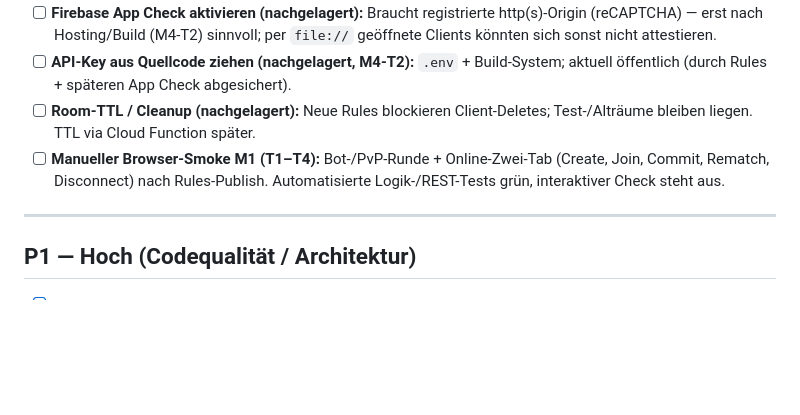
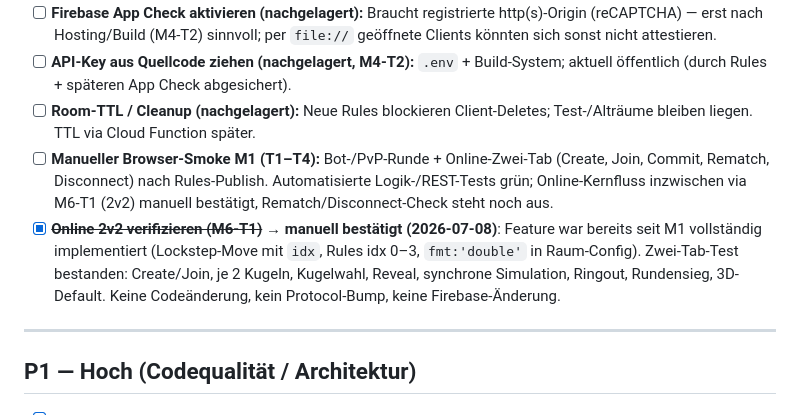
Before and after one commit to Ringoutgame/ringout, a Markdown page: TODO.md, the part around the change. Rendered like a GitHub page; blank space fills up the shorter version.

Commit message:
docs: mark online 2v2 verification complete
Manual two-tab test passed (create/join, ball selection, reveal,
synced simulation, ringout, round win, 3D default). Feature was
already fully implemented since M1 — no code change, no protocol
bump, no Firebase change.

Co-Authored-By: Claude Fable 5 <noreply@anthropic.com>

```diff
--- a/TODO.md
+++ b/TODO.md
@@ -15,7 +15,8 @@ Offene Aufgaben nach Priorität. Abgeschlossene Aufgaben werden nach `CHANGELOG.
 - [ ] **Firebase App Check aktivieren (nachgelagert):** Braucht registrierte http(s)-Origin (reCAPTCHA) — erst nach Hosting/Build (M4-T2) sinnvoll; per `file://` geöffnete Clients könnten sich sonst nicht attestieren.
 - [ ] **API-Key aus Quellcode ziehen (nachgelagert, M4-T2):** `.env` + Build-System; aktuell öffentlich (durch Rules + späteren App Check abgesichert).
 - [ ] **Room-TTL / Cleanup (nachgelagert):** Neue Rules blockieren Client-Deletes; Test-/Alträume bleiben liegen. TTL via Cloud Function später.
-- [ ] **Manueller Browser-Smoke M1 (T1–T4):** Bot-/PvP-Runde + Online-Zwei-Tab (Create, Join, Commit, Rematch, Disconnect) nach Rules-Publish. Automatisierte Logik-/REST-Tests grün, interaktiver Check steht aus.
+- [ ] **Manueller Browser-Smoke M1 (T1–T4):** Bot-/PvP-Runde + Online-Zwei-Tab (Create, Join, Commit, Rematch, Disconnect) nach Rules-Publish. Automatisierte Logik-/REST-Tests grün; Online-Kernfluss inzwischen via M6-T1 (2v2) manuell bestätigt, Rematch/Disconnect-Check steht noch aus.
+- [x] ~~**Online 2v2 verifizieren (M6-T1)**~~ → **manuell bestätigt (2026-07-08)**: Feature war bereits seit M1 vollständig implementiert (Lockstep-Move mit `idx`, Rules idx 0–3, `fmt:'double'` in Raum-Config). Zwei-Tab-Test bestanden: Create/Join, je 2 Kugeln, Kugelwahl, Reveal, synchrone Simulation, Ringout, Rundensieg, 3D-Default. Keine Codeänderung, kein Protocol-Bump, keine Firebase-Änderung.
 
 ---
 
```
Also changed, not shown: PROJECT.md (+1 -0 lines).
